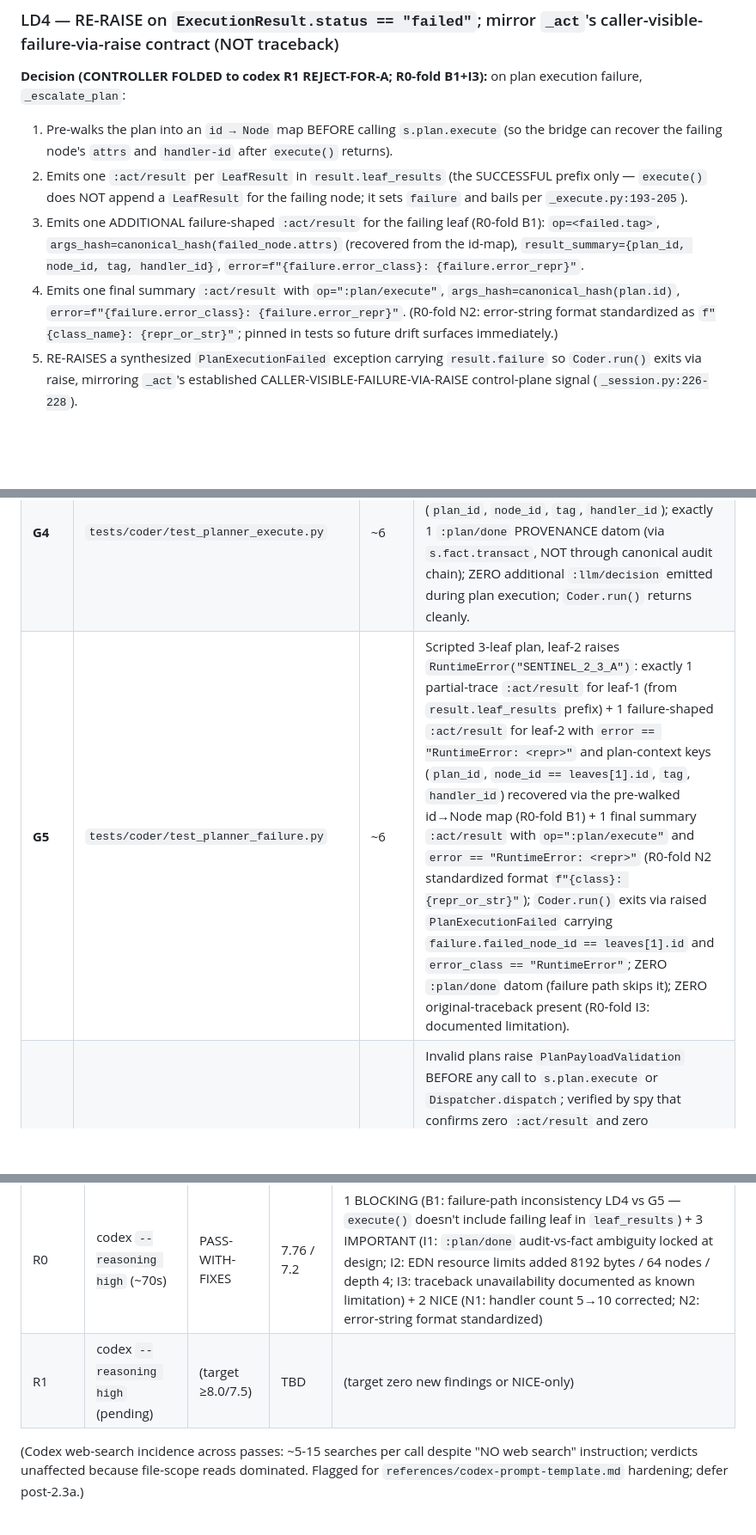
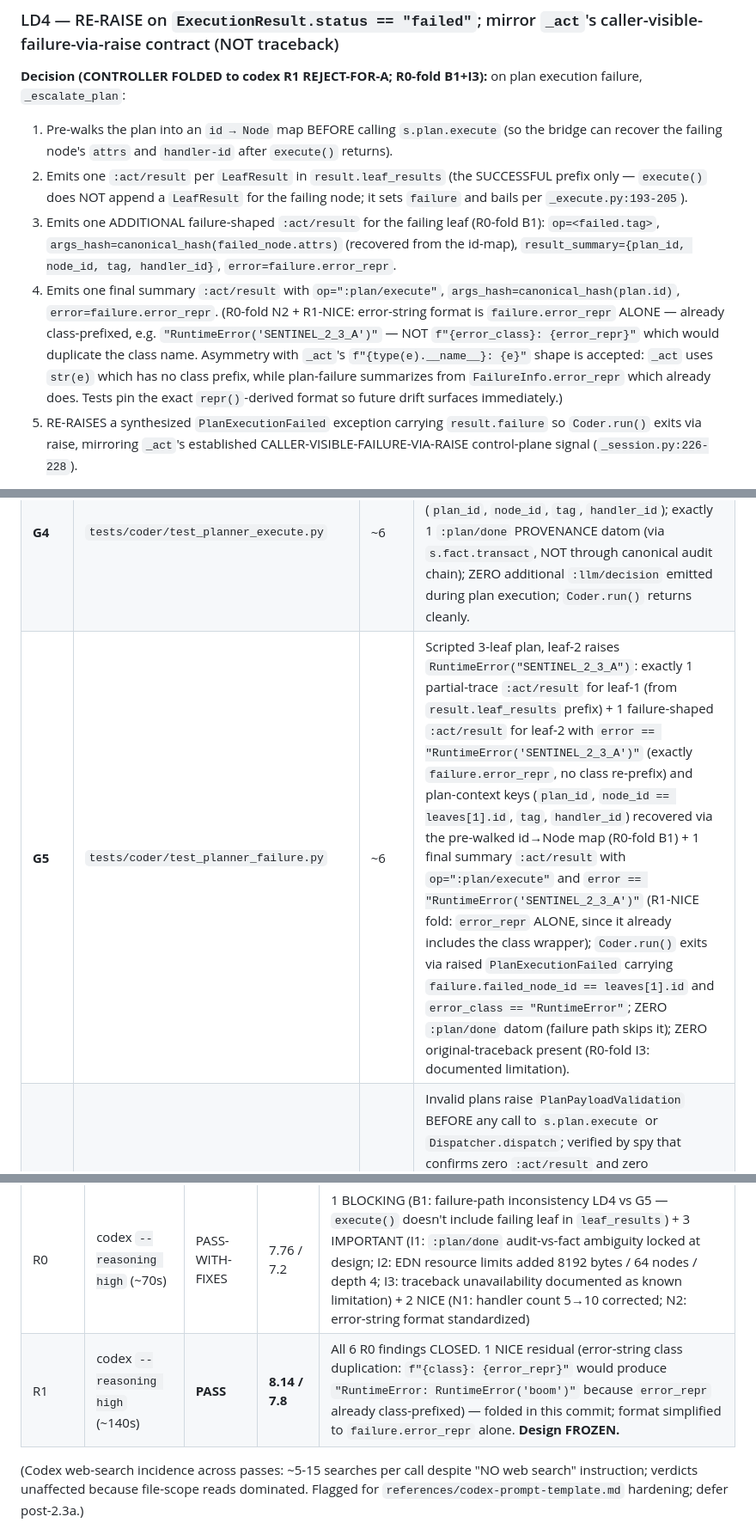
Before and after one commit to nawsaafa/persistence-os, a Markdown page: docs/plans/2026-05-07-phase-2.3a-plan-ast-escalation-design.md, 3 parts joined by grey strips. Shown at 86% size. GitHub-like rendering; blank space fills up the shorter version.

Commit message:
design(2.3a): R1 PASS 8.14/7.8 — error-string fold + design FROZEN
ARIS R1 codex --reasoning high returned PASS at mean 8.14 / min 7.8
(beats 2.2b R1.2 8.08/7.6 and 2.2a R1 lite #2 8.1/7.7). All 6 R0
findings CLOSED. One NICE residual folded in this commit:

R1-NICE (error-string class duplication): R0-fold N2 specified format
   f"{error_class}: {error_repr}" but FailureInfo.error_repr is already
   repr(exc) which class-prefixes, so the string would read
   "RuntimeError: RuntimeError('SENTINEL_2_3_A')" — class duplication.
   Fix: use failure.error_repr ALONE (e.g. "RuntimeError('SENTINEL_2_3_A')").
   Asymmetry with _act's f"{type(e).__name__}: {e}" accepted: _act uses
   str(e) which has no class prefix; plan-failure summarizes from
   FailureInfo.error_repr which already does. Tests pin exact format.

Updated: LD4 step 3 + step 4 error-string spec; G5 falsifiable signal
exact-match assertions; § 10 ARIS lineage R1 row PASS recorded.

DESIGN FROZEN at this commit. Next step: invoke writing-plans skill
to create implementation plan.

```diff
--- a/docs/plans/2026-05-07-phase-2.3a-plan-ast-escalation-design.md
+++ b/docs/plans/2026-05-07-phase-2.3a-plan-ast-escalation-design.md
@@ -53,8 +53,8 @@ The phase has zero new substrate primitives. It exposes one curated SDK addition
 
 1. Pre-walks the plan into an `id → Node` map BEFORE calling `s.plan.execute` (so the bridge can recover the failing node's `attrs` and `handler-id` after `execute()` returns).
 2. Emits one `:act/result` per `LeafResult` in `result.leaf_results` (the SUCCESSFUL prefix only — `execute()` does NOT append a `LeafResult` for the failing node; it sets `failure` and bails per `_execute.py:193-205`).
-3. Emits one ADDITIONAL failure-shaped `:act/result` for the failing leaf (R0-fold B1): `op=<failed.tag>`, `args_hash=canonical_hash(failed_node.attrs)` (recovered from the id-map), `result_summary={plan_id, node_id, tag, handler_id}`, `error=f"{failure.error_class}: {failure.error_repr}"`.
-4. Emits one final summary `:act/result` with `op=":plan/execute"`, `args_hash=canonical_hash(plan.id)`, `error=f"{failure.error_class}: {failure.error_repr}"`. (R0-fold N2: error-string format standardized as `f"{class_name}: {repr_or_str}"`; pinned in tests so future drift surfaces immediately.)
+3. Emits one ADDITIONAL failure-shaped `:act/result` for the failing leaf (R0-fold B1): `op=<failed.tag>`, `args_hash=canonical_hash(failed_node.attrs)` (recovered from the id-map), `result_summary={plan_id, node_id, tag, handler_id}`, `error=failure.error_repr`.
+4. Emits one final summary `:act/result` with `op=":plan/execute"`, `args_hash=canonical_hash(plan.id)`, `error=failure.error_repr`. (R0-fold N2 + R1-NICE: error-string format is `failure.error_repr` ALONE — already class-prefixed, e.g. `"RuntimeError('SENTINEL_2_3_A')"` — NOT `f"{error_class}: {error_repr}"` which would duplicate the class name. Asymmetry with `_act`'s `f"{type(e).__name__}: {e}"` shape is accepted: `_act` uses `str(e)` which has no class prefix, while plan-failure summarizes from `FailureInfo.error_repr` which already does. Tests pin the exact `repr()`-derived format so future drift surfaces immediately.)
 5. RE-RAISES a synthesized `PlanExecutionFailed` exception carrying `result.failure` so `Coder.run()` exits via raise, mirroring `_act`'s established CALLER-VISIBLE-FAILURE-VIA-RAISE control-plane signal (`_session.py:226-228`).
 
 **R0-fold I3 — diagnostic surface boundaries:** "Mirror `_act`'s contract" applies to the caller-visible-failure-via-raise property ONLY, not to traceback fidelity. `_act` re-raises the ORIGINAL exception with original traceback (`raise` at `_session.py:228`). Plan-leaf handler exceptions cannot be re-raised originally — `execute()` captures them into `FailureInfo` (a string-only dataclass at `_execute.py:96-114`); the original `__traceback__` is gone by the time `_escalate_plan` sees the result. `PlanExecutionFailed` carries the structured `FailureInfo` (failed_node_id, failed_tag, error_class, error_repr) for caller introspection, but **native traceback is unavailable in 2.3a — documented limitation, queued to v0.9.x for re-evaluation if dogfood feedback warrants extending `execute()`'s capture surface**.
@@ -144,7 +144,7 @@ Validation failures at any stage raise `PlanPayloadValidation(field, reason)` BE
 | **G2** | `tests/coder/test_planner_validate.py` | ~5 | `validate_plan_for_2_3a` raises `PlanPayloadValidation` with field+reason for: non-`:seq` root; any `:branch` or `:code` leaf; any leaf with tag NOT in the 2.3a-registered handler set. |
 | **G3** | `tests/coder/test_planner_dispatcher.py` | ~4 | `s.plan.new_dispatcher()` returns `persistence.plan.Dispatcher`; `register(":fs/read", h)` succeeds; the method exists at `_PlanNamespace.new_dispatcher` and is `@experimental("v0.8.5a1")`-decorated. |
 | **G4** | `tests/coder/test_planner_execute.py` | ~6 | Scripted 3-leaf plan (`:fs/read` + `:code/run` + `:git/diff`): exactly 3 `:act/result` datoms emitted in walk order with plan-context keys (`plan_id`, `node_id`, `tag`, `handler_id`); exactly 1 `:plan/done` PROVENANCE datom (via `s.fact.transact`, NOT through canonical audit chain); ZERO additional `:llm/decision` emitted during plan execution; `Coder.run()` returns cleanly. |
-| **G5** | `tests/coder/test_planner_failure.py` | ~6 | Scripted 3-leaf plan, leaf-2 raises `RuntimeError("SENTINEL_2_3_A")`: exactly 1 partial-trace `:act/result` for leaf-1 (from `result.leaf_results` prefix) + 1 failure-shaped `:act/result` for leaf-2 with `error == "RuntimeError: <repr>"` and plan-context keys (`plan_id`, `node_id == leaves[1].id`, `tag`, `handler_id`) recovered via the pre-walked id→Node map (R0-fold B1) + 1 final summary `:act/result` with `op=":plan/execute"` and `error == "RuntimeError: <repr>"` (R0-fold N2 standardized format `f"{class}: {repr_or_str}"`); `Coder.run()` exits via raised `PlanExecutionFailed` carrying `failure.failed_node_id == leaves[1].id` and `error_class == "RuntimeError"`; ZERO `:plan/done` datom (failure path skips it); ZERO original-traceback present (R0-fold I3: documented limitation). |
+| **G5** | `tests/coder/test_planner_failure.py` | ~6 | Scripted 3-leaf plan, leaf-2 raises `RuntimeError("SENTINEL_2_3_A")`: exactly 1 partial-trace `:act/result` for leaf-1 (from `result.leaf_results` prefix) + 1 failure-shaped `:act/result` for leaf-2 with `error == "RuntimeError('SENTINEL_2_3_A')"` (exactly `failure.error_repr`, no class re-prefix) and plan-context keys (`plan_id`, `node_id == leaves[1].id`, `tag`, `handler_id`) recovered via the pre-walked id→Node map (R0-fold B1) + 1 final summary `:act/result` with `op=":plan/execute"` and `error == "RuntimeError('SENTINEL_2_3_A')"` (R1-NICE fold: `error_repr` ALONE, since it already includes the class wrapper); `Coder.run()` exits via raised `PlanExecutionFailed` carrying `failure.failed_node_id == leaves[1].id` and `error_class == "RuntimeError"`; ZERO `:plan/done` datom (failure path skips it); ZERO original-traceback present (R0-fold I3: documented limitation). |
 | **G6** | `tests/coder/test_planner_rejection.py` | ~7 | Invalid plans raise `PlanPayloadValidation` BEFORE any call to `s.plan.execute` or `Dispatcher.dispatch`; verified by spy that confirms zero `:act/result` and zero `:plan/done` emissions. Reject cases: (a) root `:branch`; (b) leaf `:code`; (c) leaf with unregistered tag `:fictional/op`; (d) `plan_edn` exceeds 8192-byte budget (R0-fold I2 Stage 1); (e) plan node-count > 64 (R0-fold I2 Stage 3); (f) plan depth > 4 (R0-fold I2 Stage 3); (g) malformed EDN wrapped as `PlanPayloadValidation` not bare `ParseError`. |
 | **G7** | (collapsed; see R0-fold I1) | n/a | `:plan/done` is fact-only via `s.fact.transact` per LD2 lock at R0-fold I1, so `tests/effect/test_canonical_audit_stack.py` drift-pin is UNAFFECTED — no G7 work needed. (Originally proposed as conditional drift-pin update; collapses cleanly after the LD2 routing decision.) |
 
@@ -255,7 +255,7 @@ Hard cutoff Phase 2: 2026-06-05 (≈4 working weeks). 2.3a budget consumes 2-3 o
 | Round | Pass | Verdict | Mean / Min | Findings folded |
 |---|---|---|---|---|
 | R0 | codex `--reasoning high` (~70s) | PASS-WITH-FIXES | 7.76 / 7.2 | 1 BLOCKING (B1: failure-path inconsistency LD4 vs G5 — `execute()` doesn't include failing leaf in `leaf_results`) + 3 IMPORTANT (I1: `:plan/done` audit-vs-fact ambiguity locked at design; I2: EDN resource limits added 8192 bytes / 64 nodes / depth 4; I3: traceback unavailability documented as known limitation) + 2 NICE (N1: handler count 5→10 corrected; N2: error-string format standardized) |
-| R1 | codex `--reasoning high` (pending) | (target ≥8.0/7.5) | TBD | (target zero new findings or NICE-only) |
+| R1 | codex `--reasoning high` (~140s) | **PASS** | **8.14 / 7.8** | All 6 R0 findings CLOSED. 1 NICE residual (error-string class duplication: `f"{class}: {error_repr}"` would produce `"RuntimeError: RuntimeError('boom')"` because `error_repr` already class-prefixed) — folded in this commit; format simplified to `failure.error_repr` alone. **Design FROZEN.** |
 
 (Codex web-search incidence across passes: ~5-15 searches per call despite "NO web search" instruction; verdicts unaffected because file-scope reads dominated. Flagged for `references/codex-prompt-template.md` hardening; defer post-2.3a.)
 
```
